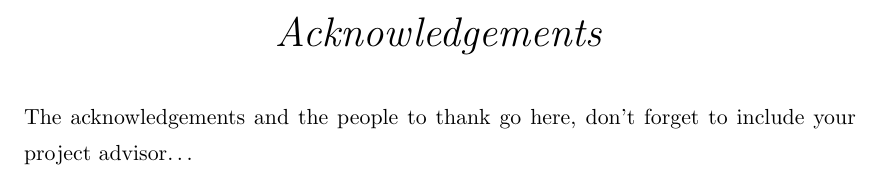
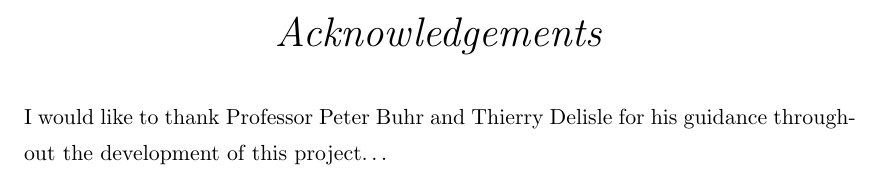
Before and after one commit to lynnt/SE499-report, a LaTeX thesis (se499-report.tex): part of page 3 of 14, cut so that both start at the same text. Compiled offline with pdfLaTeX.

```diff
--- a/Thesis.tex
+++ b/se499-report.tex
@@ -108,7 +108,8 @@
 \acknowledgements{
 \addtocontents{toc}{\vspace{1em}}  % Add a gap in the Contents, for aesthetics
 
-The acknowledgements and the people to thank go here, don't forget to include your project advisor\ldots
+I would like to thank Professor Peter Buhr and Thierry
+Delisle for his guidance throughout the development of this project\ldots
 
 }
 \clearpage  % End of the Acknowledgements
```
